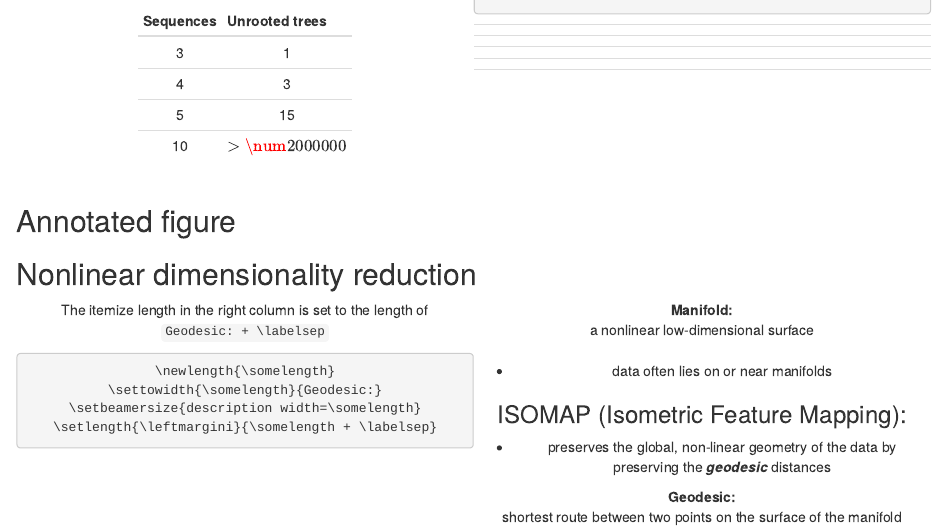
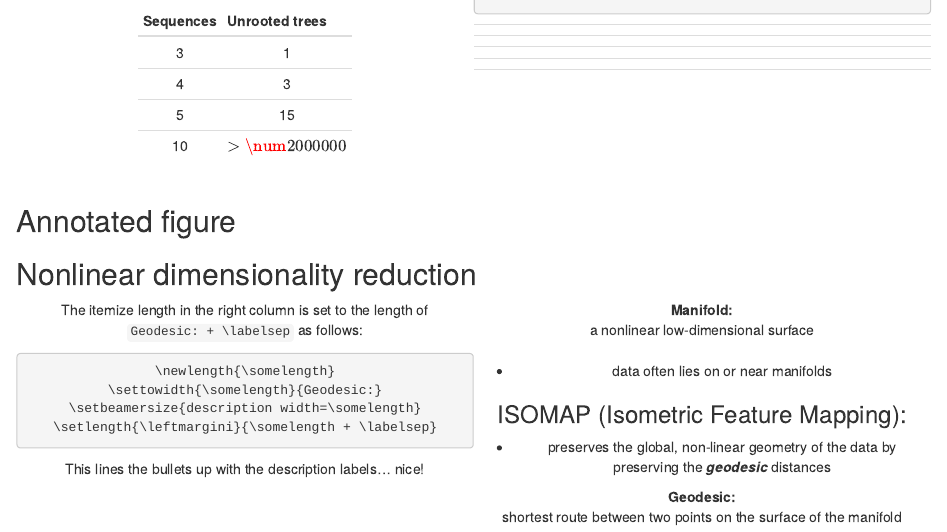
Before and after one commit to TomHarrop/rmd-template, an R Markdown document (1_example.Rmd): the page in a window 1100 px wide, from 1840 px down. Rendered offline with R 4.5, knitr and Pandoc, with nearby package versions.

Commit message:
update demo

````diff
--- a/1_example.Rmd
+++ b/1_example.Rmd
@@ -343,9 +343,11 @@ pander::pandoc.table(
 ## Nonlinear dimensionality reduction
 
 :::::::::::::: {.columns align="center"}
-::: {.column width="0.4"}
+::: {.column width="0.5"}
 
-The itemize length in the right column is set to the length of `Geodesic: + \labelsep`
+The itemize length in the right column is set to the length of `Geodesic: + \labelsep` as follows:
+
+\tiny
 
 ```latex
 \newlength{\somelength}
@@ -354,8 +356,10 @@ The itemize length in the right column is set to the length of `Geodesic: + \lab
 \setlength{\leftmargini}{\somelength + \labelsep}
 ```
 
+This lines the bullets up with the description labels... nice!
+
 :::
-::: {.column width="0.6"}
+::: {.column width="0.5"}
 
 \newlength{\somelength}
 \settowidth{\somelength}{Geodesic:}
````
Also changed, not shown: pdf/1_example.pdf.
